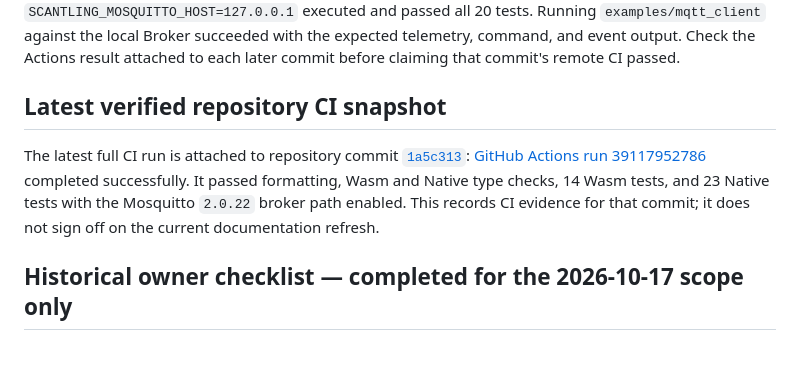
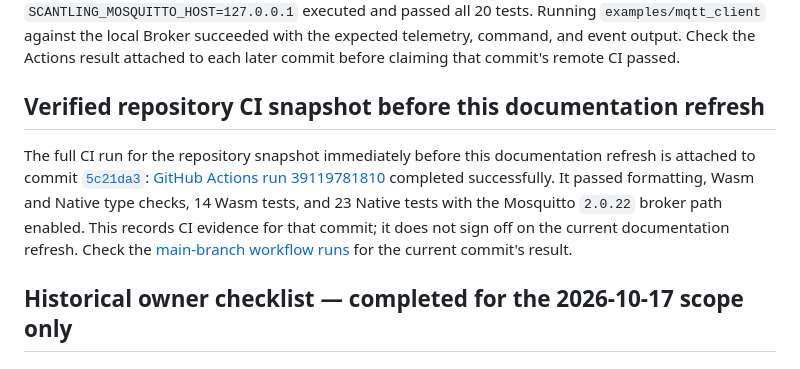
Before and after one commit to Wchwch777/Scantling, a Markdown page: docs/owner-review.md, the part around the change. GitHub-like rendering.

Commit message:
docs: sync current CI evidence references

```diff
--- a/docs/owner-review.md
+++ b/docs/owner-review.md
@@ -55,15 +55,17 @@ WSL) completed successfully. Local Native testing with Mosquitto `2.0.22` and
 telemetry, command, and event output. Check the Actions result attached to each
 later commit before claiming that commit's remote CI passed.
 
-## Latest verified repository CI snapshot
+## Verified repository CI snapshot before this documentation refresh
 
-The latest full CI run is attached to repository commit
-[`1a5c313`](https://github.com/Wchwch777/Scantling/commit/1a5c313ca89ba9ee309214139ed7188d919251e3):
-[GitHub Actions run 39117952786](https://github.com/Wchwch777/Scantling/actions/runs/39117952786)
+The full CI run for the repository snapshot immediately before this
+documentation refresh is attached to commit
+[`5c21da3`](https://github.com/Wchwch777/Scantling/commit/5c21da34147ddd4a8c832d719d6d518f8bf50d9a):
+[GitHub Actions run 39119781810](https://github.com/Wchwch777/Scantling/actions/runs/39119781810)
 completed successfully. It passed formatting, Wasm and Native type checks,
 14 Wasm tests, and 23 Native tests with the Mosquitto `2.0.22` broker path
 enabled. This records CI evidence for that commit; it does not sign off on the
-current documentation refresh.
+current documentation refresh. Check the [main-branch workflow runs](https://github.com/Wchwch777/Scantling/actions/workflows/ci.yml)
+for the current commit's result.
 
 ## Historical owner checklist — completed for the 2026-10-17 scope only
 
```
Also changed, not shown: README.md (+6 -4 lines), docs/project-application.md (+5 -4 lines).
